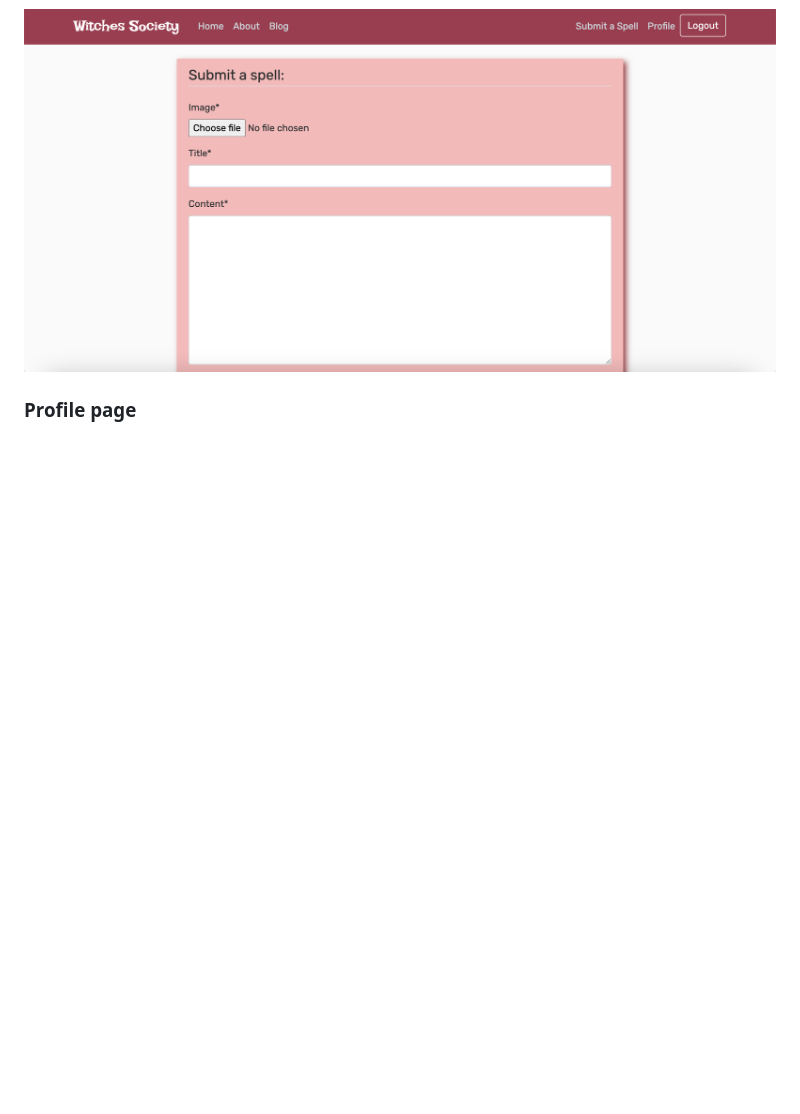
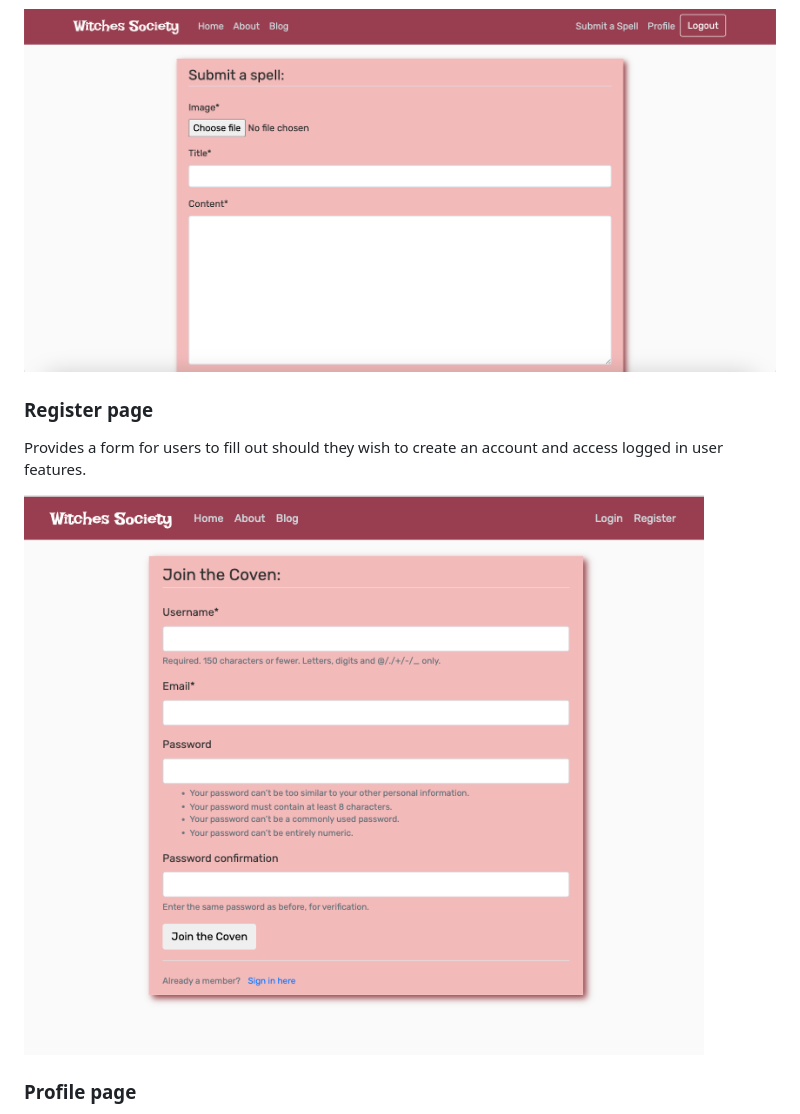
Before and after one commit to Jahooli4/witches-society, a Markdown page: README.md, the part around one of its changes. GitHub-like rendering; blank space fills up the shorter version.

```diff
--- a/README.md
+++ b/README.md
@@ -112,4 +112,9 @@ The spell submission page features a form that allows users to ubmit their own s
 
 ![Spell submition form](documentation/spellsubmit.png)
 
+### Register page
+Provides a form for users to fill out should they wish to create an account and access logged in user features.
+
+![Register page](documentation/register.png)
+
 ### Profile page
```
Also changed, not shown: other parts of README.md (+25 -1 lines).
